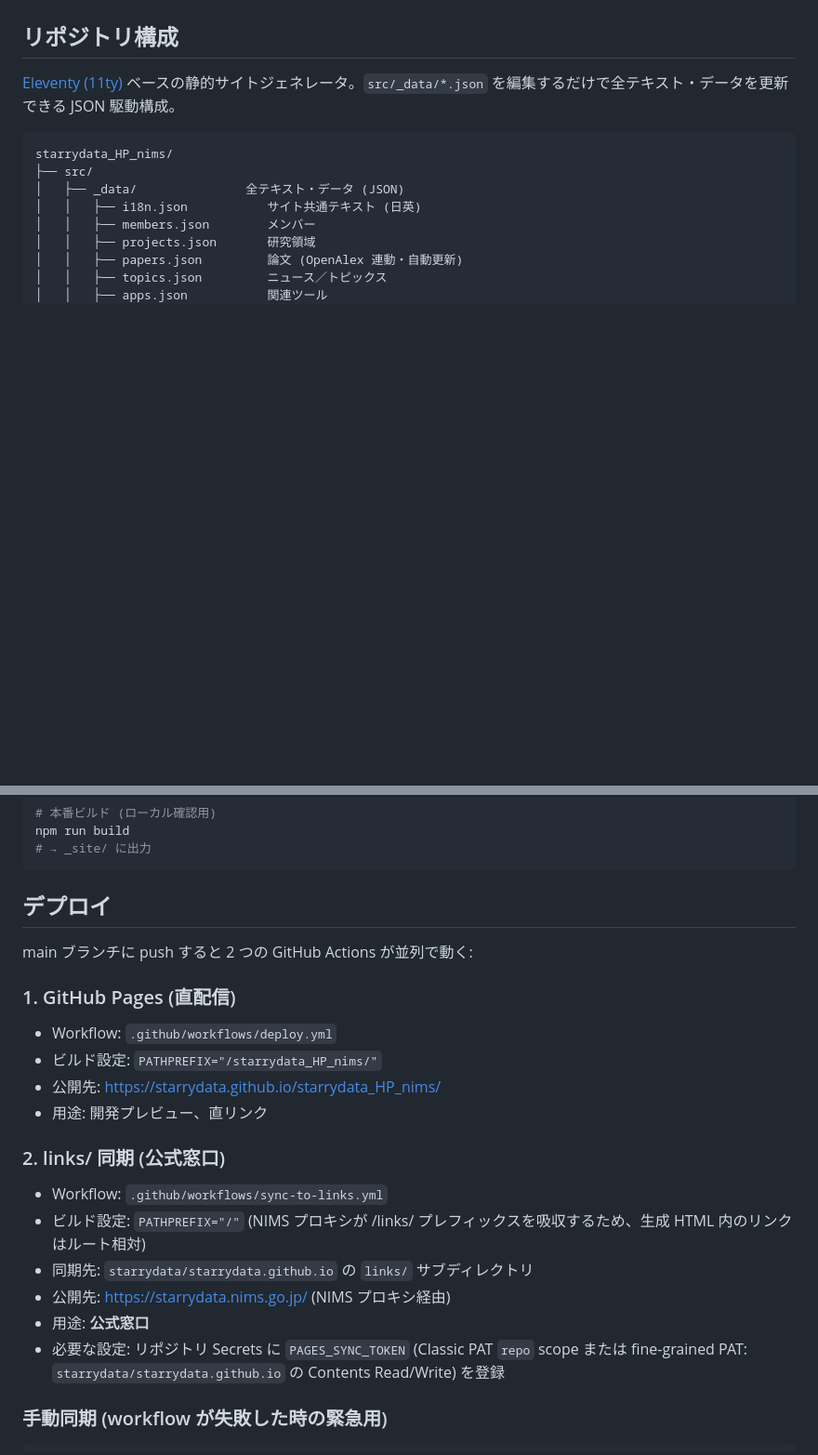
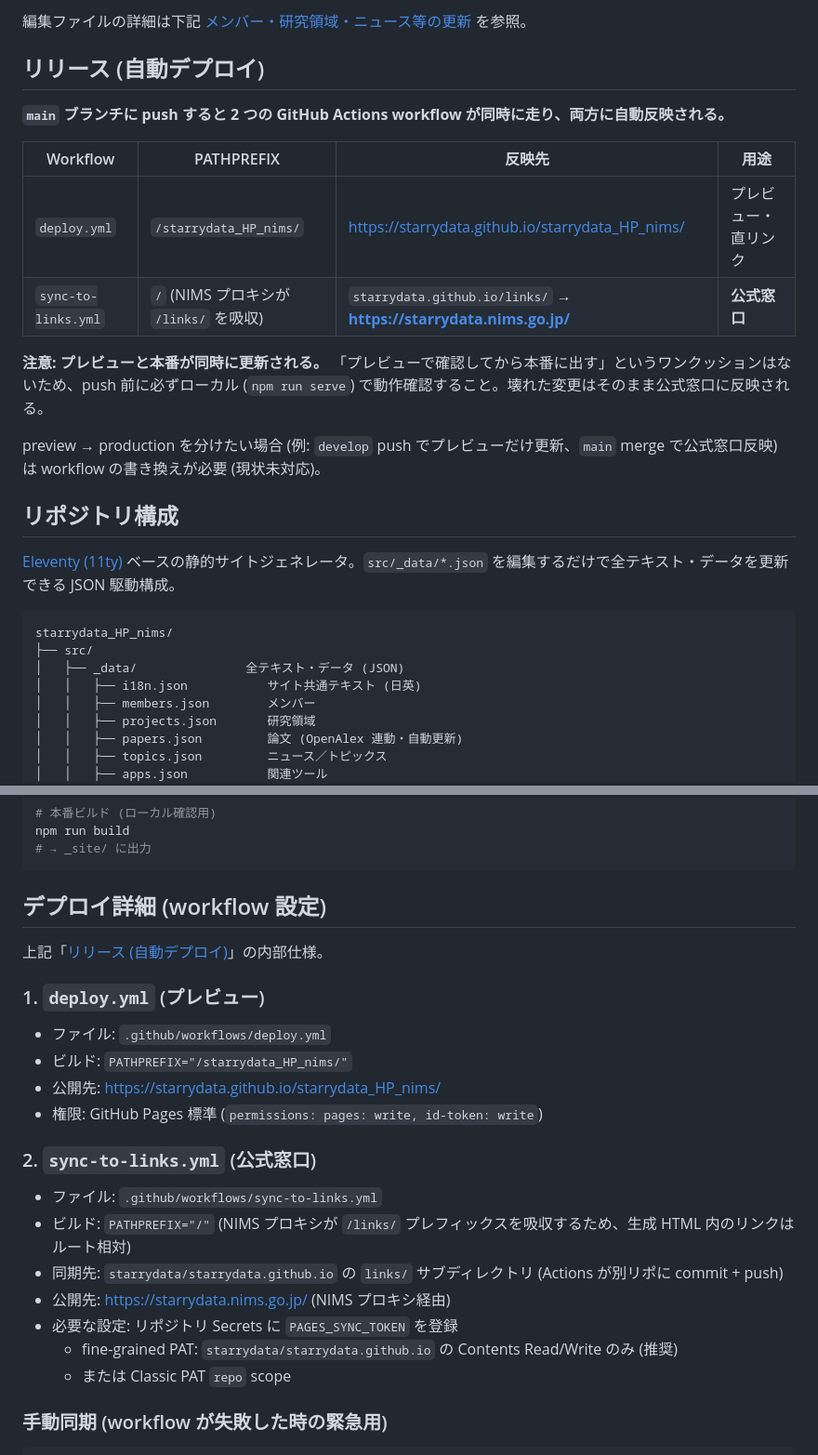
Before and after one commit to starrydata/starrydata_HP_nims, a Markdown page: README.md, 2 parts joined by grey strips. Shown at 93% size. Drawn GitHub-style; blank space fills up the shorter version.

````diff
--- a/README.md
+++ b/README.md
@@ -37,3 +62,17 @@ starrydata/starrydata_HP_nims             ← ソース (本リポジトリ)
+編集ファイルの詳細は下記 [メンバー・研究領域・ニュース等の更新](#メンバー研究領域ニュース等の更新) を参照。
+
+## リリース (自動デプロイ)
+
+**`main` ブランチに push すると 2 つの GitHub Actions workflow が同時に走り、両方に自動反映される。**
+
+| Workflow | PATHPREFIX | 反映先 | 用途 |
+|---|---|---|---|
+| `deploy.yml` | `/starrydata_HP_nims/` | https://starrydata.github.io/starrydata_HP_nims/ | プレビュー・直リンク |
+| `sync-to-links.yml` | `/` (NIMS プロキシが `/links/` を吸収) | `starrydata.github.io/links/` → **https://starrydata.nims.go.jp/** | **公式窓口** |
+
+**注意: プレビューと本番が同時に更新される。** 「プレビューで確認してから本番に出す」というワンクッションはないため、push 前に必ずローカル (`npm run serve`) で動作確認すること。壊れた変更はそのまま公式窓口に反映される。
+
+preview → production を分けたい場合 (例: `develop` push でプレビューだけ更新、`main` merge で公式窓口反映) は workflow の書き換えが必要 (現状未対応)。
 
 ## リポジトリ構成
 
@@ -94,23 +133,24 @@ npm run build
 # → _site/ に出力
 ```
 
-## デプロイ
+## デプロイ詳細 (workflow 設定)
 
-main ブランチに push すると 2 つの GitHub Actions が並列で動く:
+上記「[リリース (自動デプロイ)](#リリース-自動デプロイ)」の内部仕様。
 
-### 1. GitHub Pages (直配信)
-- Workflow: `.github/workflows/deploy.yml`
-- ビルド設定: `PATHPREFIX="/starrydata_HP_nims/"`
+### 1. `deploy.yml` (プレビュー)
+- ファイル: `.github/workflows/deploy.yml`
+- ビルド: `PATHPREFIX="/starrydata_HP_nims/"`
 - 公開先: https://starrydata.github.io/starrydata_HP_nims/
-- 用途: 開発プレビュー、直リンク
+- 権限: GitHub Pages 標準 (`permissions: pages: write, id-token: write`)
 
-### 2. links/ 同期 (公式窓口)
-- Workflow: `.github/workflows/sync-to-links.yml`
-- ビルド設定: `PATHPREFIX="/"` (NIMS プロキシが /links/ プレフィックスを吸収するため、生成 HTML 内のリンクはルート相対)
-- 同期先: `starrydata/starrydata.github.io` の `links/` サブディレクトリ
+### 2. `sync-to-links.yml` (公式窓口)
+- ファイル: `.github/workflows/sync-to-links.yml`
+- ビルド: `PATHPREFIX="/"` (NIMS プロキシが `/links/` プレフィックスを吸収するため、生成 HTML 内のリンクはルート相対)
+- 同期先: `starrydata/starrydata.github.io` の `links/` サブディレクトリ (Actions が別リポに commit + push)
 - 公開先: https://starrydata.nims.go.jp/ (NIMS プロキシ経由)
-- 用途: **公式窓口**
-- 必要な設定: リポジトリ Secrets に `PAGES_SYNC_TOKEN` (Classic PAT `repo` scope または fine-grained PAT: `starrydata/starrydata.github.io` の Contents Read/Write) を登録
+- 必要な設定: リポジトリ Secrets に `PAGES_SYNC_TOKEN` を登録
+  - fine-grained PAT: `starrydata/starrydata.github.io` の Contents Read/Write のみ (推奨)
+  - または Classic PAT `repo` scope
 
 ### 手動同期 (workflow が失敗した時の緊急用)
 
````
Also changed, not shown: other parts of README.md (+51 -26 lines).
